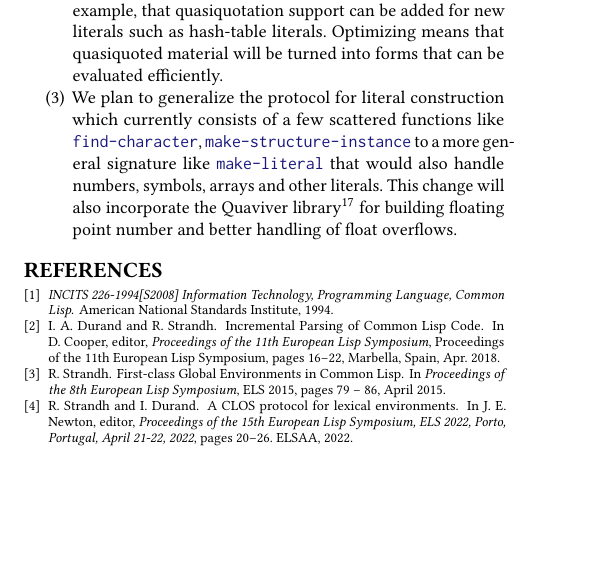
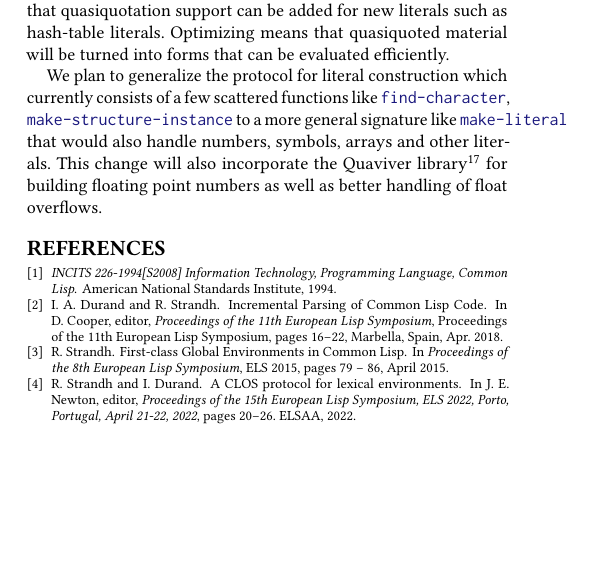
Before and after one commit to s-expressionists/Eclector-paper, a LaTeX paper (eclector.tex, which reads sec-conclusions.tex): part of one column of page 8 of 8, cut so that both start at the same text, the shorter picture padded with empty space. Compiled offline with pdfLaTeX.

Commit message:
Format enumeration as paragraphs in section Future Work

```diff
--- a/sec-conclusions.tex
+++ b/sec-conclusions.tex
@@ -69,17 +62 @@ We are working on the following new customization protocols for
-\item We are working on a customizable and optimizing quasiquotation
-  processor for \eclector{}.  Customizable here means, for example,
-  that quasiquotation support can be added for new literals such as
-  hash-table literals.  Optimizing means that quasiquoted material
-  will be turned into forms that can be evaluated efficiently.
-\item We plan to generalize the protocol for literal construction
-  which currently consists of a few scattered functions like
-  \mintinline{lisp}{find-character},
-  \mintinline{lisp}{make-structure-instance} to a more general
-  signature like \mintinline{lisp}{make-literal} that would also
-  handle numbers, symbols, arrays and other literals.  This change
-  will also incorporate the Quaviver
-  library\footnote{\url{https://github.com/s-expressionists/Quaviver/}}
-  for building floating point number and better handling of float
-  overflows.
 
-\end{enumerate}
@@ -86,3 +69,19 @@ We are working on the following new customization protocols for
+We are working on a customizable and optimizing quasiquotation
+processor for \eclector{}.  Customizable here means, for example, that
+quasiquotation support can be added for new literals such as
+hash-table literals.  Optimizing means that quasiquoted material will
+be turned into forms that can be evaluated efficiently.
+
+We plan to generalize the protocol for literal construction which
+currently consists of a few scattered functions like
+\mintinline{lisp}{find-character},
+\mintinline{lisp}{make-structure-instance} to a more general signature
+like \mintinline{lisp}{make-literal} that would also handle numbers,
+symbols, arrays and other literals.  This change will also incorporate
+the Quaviver
+library\footnote{\url{https://github.com/s-expressionists/Quaviver/}}
+for building floating point numbers as well as better handling of
+float overflows.
 
 %%% Local Variables:
 %%% mode: LaTeX
```
Also changed, not shown: sec-conclusions.tex (13 more changed lines).
